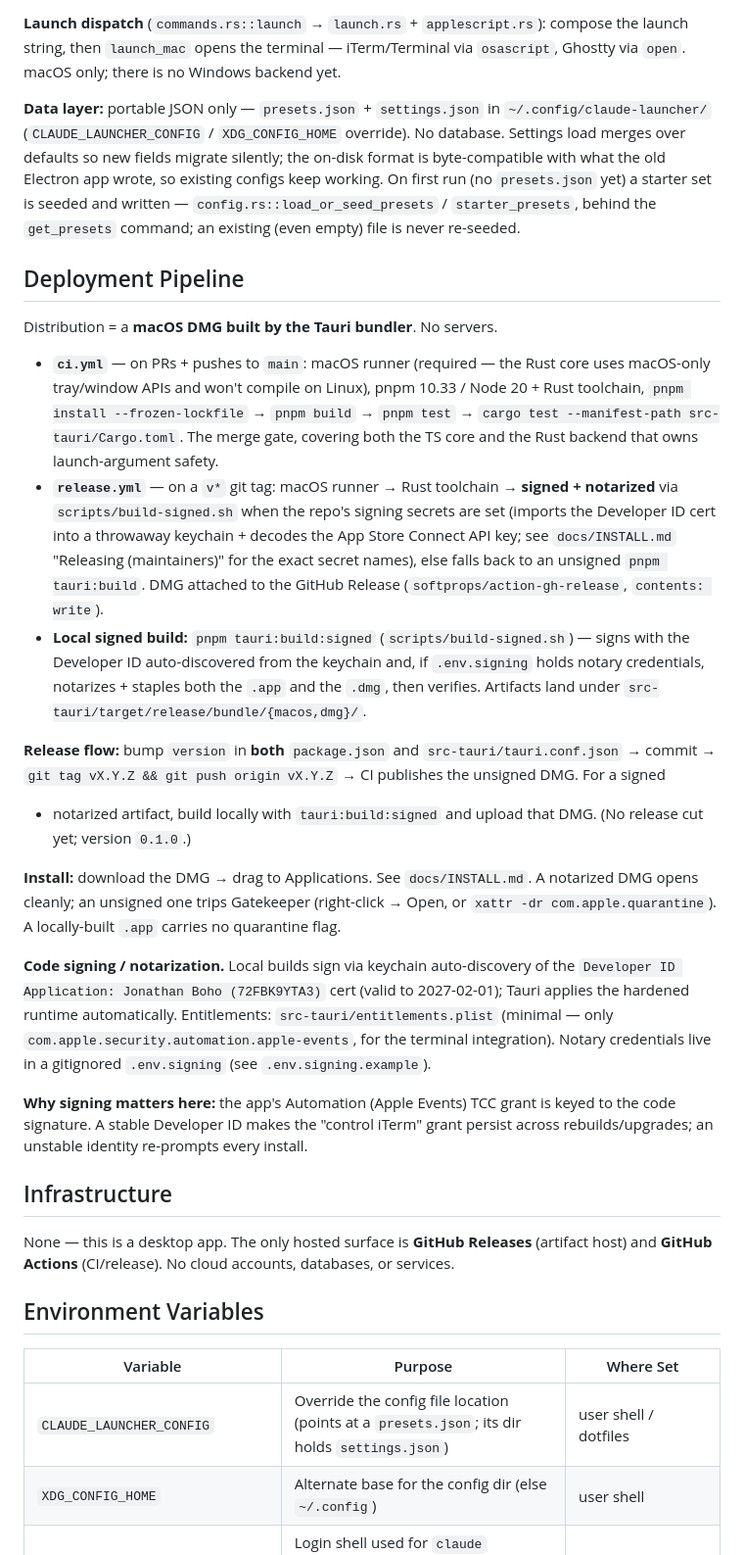
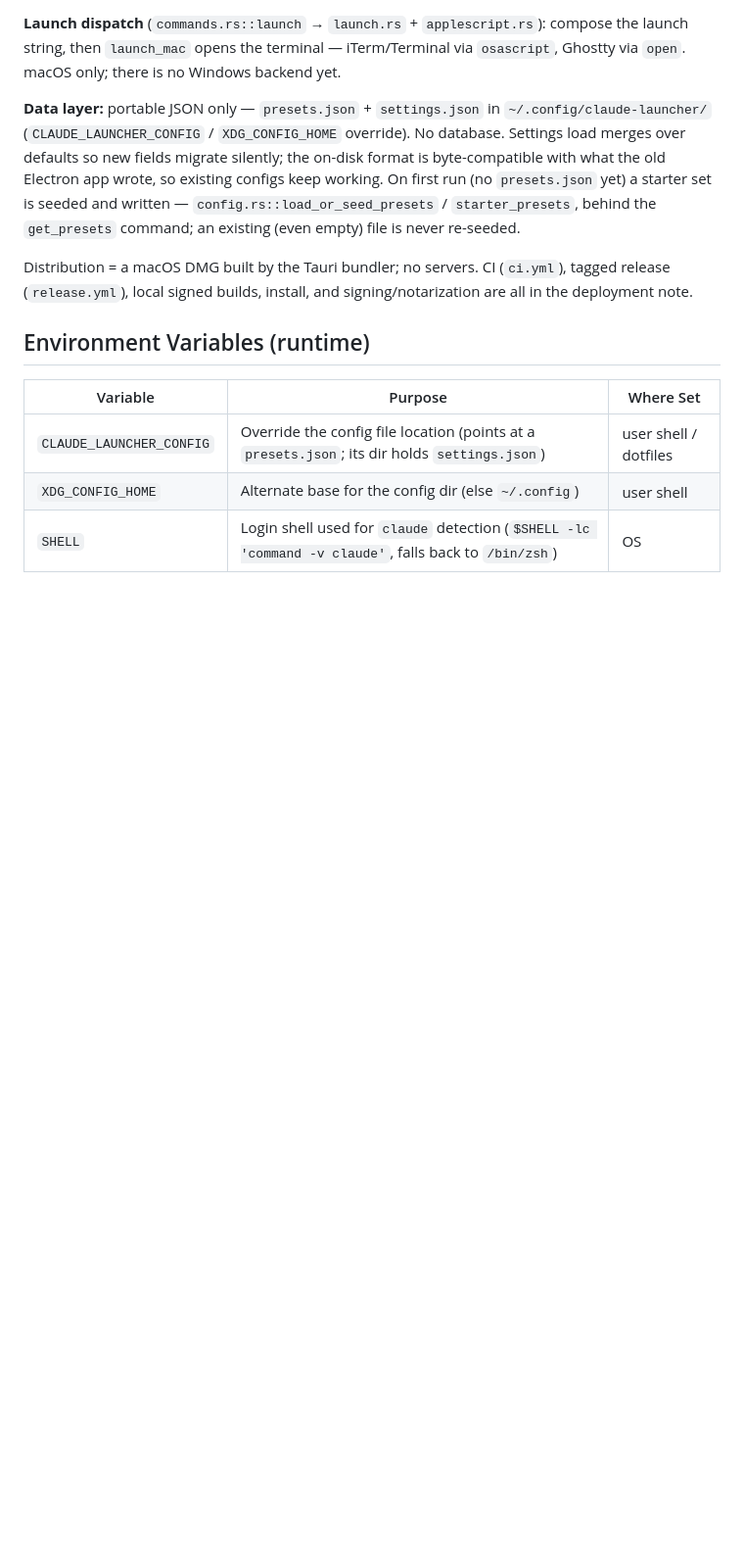
Before and after one commit to jboho/claude-session-launcher, a Markdown page: CLAUDE.md, the part around one of its changes. Shown at 98% size. GitHub-like rendering; blank space fills up the shorter version.

Commit message:
docs: split CLAUDE.md, move cold sections to referenced notes
Keep a lean always-loaded core and move CI/release/signing and the runtime/build
gotchas into .ai/docs/notes/ read on demand. Reduces per-session context load
without losing detail.

```diff
--- a/CLAUDE.md
+++ b/CLAUDE.md
@@ -105,51 +108,9 @@ run (no `presets.json` yet) a starter set is seeded and written — `config.rs::
 / `starter_presets`, behind the `get_presets` command; an existing (even empty) file is never
 re-seeded.
 
-## Deployment Pipeline
+Distribution = a macOS DMG built by the Tauri bundler; no servers. CI (`ci.yml`), tagged release (`release.yml`), local signed builds, install, and signing/notarization are all in the deployment note.
 
-Distribution = a **macOS DMG built by the Tauri bundler**. No servers.
-
-- **`ci.yml`** — on PRs + pushes to `main`: macOS runner (required — the Rust core uses
-  macOS-only tray/window APIs and won't compile on Linux), pnpm 10.33 / Node 20 + Rust
-  toolchain, `pnpm install --frozen-lockfile` → `pnpm build` → `pnpm test` → `cargo test
-  --manifest-path src-tauri/Cargo.toml`. The merge gate, covering both the TS core and the
-  Rust backend that owns launch-argument safety.
-- **`release.yml`** — on a `v*` git tag: macOS runner → Rust toolchain → **signed + notarized**
-  via `scripts/build-signed.sh` when the repo's signing secrets are set (imports the Developer
-  ID cert into a throwaway keychain + decodes the App Store Connect API key; see
-  `docs/INSTALL.md` "Releasing (maintainers)" for the exact secret names), else falls back to
-  an unsigned `pnpm tauri:build`. DMG attached to the GitHub Release
-  (`softprops/action-gh-release`, `contents: write`).
-- **Local signed build:** `pnpm tauri:build:signed` (`scripts/build-signed.sh`) — signs with the
-  Developer ID auto-discovered from the keychain and, if `.env.signing` holds notary credentials,
-  notarizes + staples both the `.app` and the `.dmg`, then verifies. Artifacts land under
-  `src-tauri/target/release/bundle/{macos,dmg}/`.
-
-**Release flow:** bump `version` in **both** `package.json` and `src-tauri/tauri.conf.json` →
-commit → `git tag vX.Y.Z && git push origin vX.Y.Z` → CI publishes the unsigned DMG. For a signed
-+ notarized artifact, build locally with `tauri:build:signed` and upload that DMG. (No release cut
-yet; version `0.1.0`.)
-
-**Install:** download the DMG → drag to Applications. See `docs/INSTALL.md`. A notarized DMG opens
-cleanly; an unsigned one trips Gatekeeper (right-click → Open, or `xattr -dr com.apple.quarantine`).
-A locally-built `.app` carries no quarantine flag.
-
-**Code signing / notarization.** Local builds sign via keychain auto-discovery of the `Developer
-ID Application: Jonathan Boho (72FBK9YTA3)` cert (valid to 2027-02-01); Tauri applies the hardened
-runtime automatically. Entitlements: `src-tauri/entitlements.plist` (minimal — only
-`com.apple.security.automation.apple-events`, for the terminal integration). Notary credentials
-live in a gitignored `.env.signing` (see `.env.signing.example`).
-
-**Why signing matters here:** the app's Automation (Apple Events) TCC grant is keyed to the code
-signature. A stable Developer ID makes the "control iTerm" grant persist across rebuilds/upgrades;
-an unstable identity re-prompts every install.
-
-## Infrastructure
-
-None — this is a desktop app. The only hosted surface is **GitHub Releases** (artifact host) and
-**GitHub Actions** (CI/release). No cloud accounts, databases, or services.
-
-## Environment Variables
+## Environment Variables (runtime)
 
 | Variable | Purpose | Where Set |
 |----------|---------|-----------|
```
Also changed, not shown: other parts of CLAUDE.md (+8 -16 lines), 2 other files.
